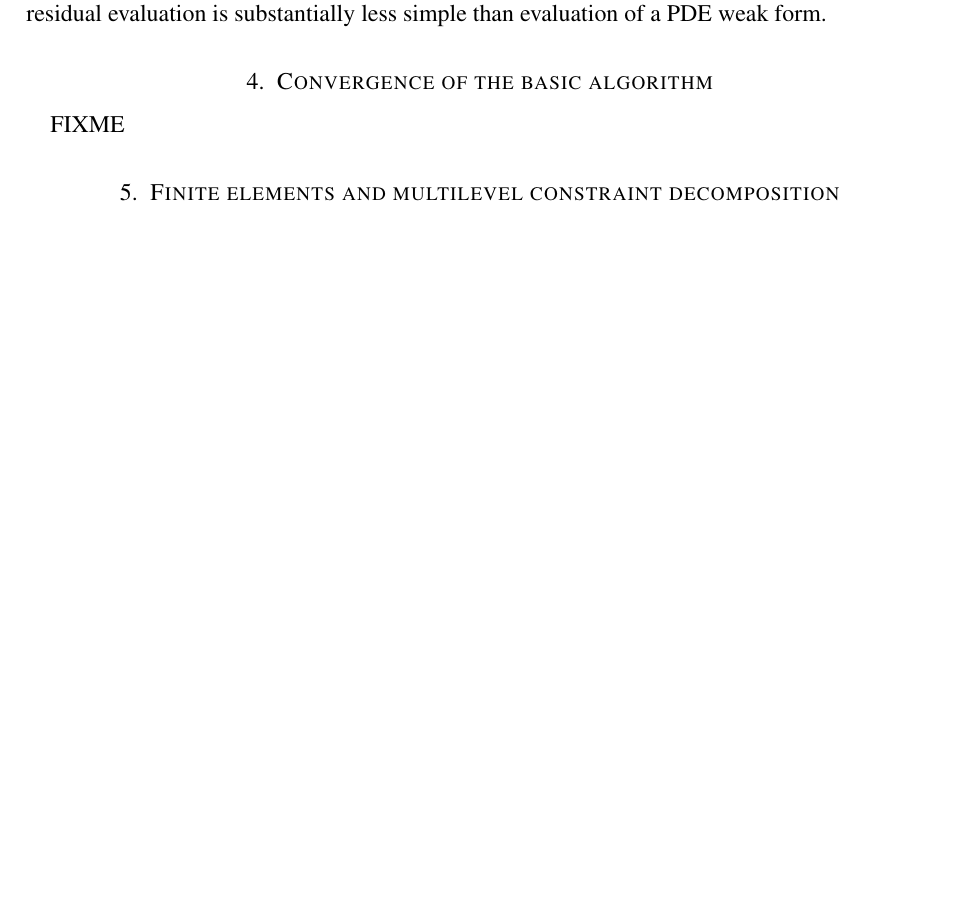
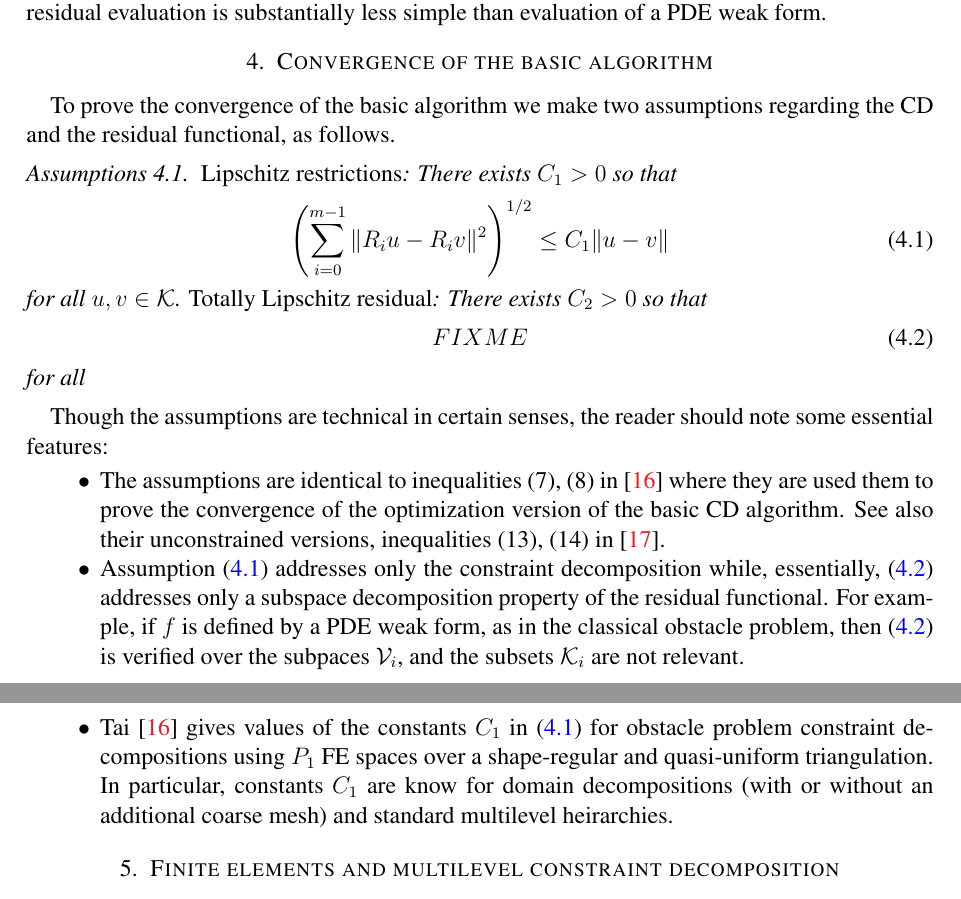
Before and after one commit to bueler/mcd-extended, a LaTeX paper (paper/mcd2.tex): part of page 6 of 7 before the commit and two parts of pages 6 and 7 of 8 after it, the two joined at a grey line, cut so that both start at the same text, the shorter picture padded with empty space. Compiled offline with pdfLaTeX.

Commit message:
Get a start on section 4.

```diff
--- a/paper/mcd2.tex
+++ b/paper/mcd2.tex
@@ -41,6 +41,7 @@ urlcolor=black    % ...
 
 \newtheorem{theorem}{Theorem}
 \newtheorem{lemma}[theorem]{Lemma}
+\newtheorem{assumptions}[theorem]{Assumptions}
 
 \newtheoremstyle{dstyle}% name
   {5pt}% space above
@@ -297,7 +298,26 @@ A solver which would work for Example \ref{ex:fnice} has implementation efficien
 
 \section{Convergence of the basic algorithm} \label{sec:convergence}
 
-FIXME
+To prove the convergence of the basic algorithm we make two assumptions regarding the CD and the residual functional, as follows.
+
+\begin{assumptions}  \emph{Lipschitz restrictions}: There exists $C_1>0$ so that
+\begin{equation}
+\left(\sum_{i=0}^{m-1} \|R_i u - R_i v\|^2\right)^{1/2} \le C_1 \|u-v\| \label{as:lipschitzrestrictions}
+\end{equation}
+for all $u,v\in\cK$.  \emph{Totally Lipschitz residual}: There exists $C_2>0$ so that
+\begin{equation}
+FIXME \label{as:totallylipschitzresidual}
+\end{equation}
+for all
+\end{assumptions}
+
+Though the assumptions are technical in certain senses, the reader should note some essential features:
+\begin{itemize}
+\item The assumptions are identical to inequalities (7), (8) in \cite{Tai2003} where they are used them to prove the convergence of the optimization version of the basic CD algorithm.  See also their unconstrained versions, inequalities (13), (14) in \cite{TaiXu2002}.
+\item Assumption \eqref{as:lipschitzrestrictions} addresses only the constraint decomposition while, essentially, \eqref{as:totallylipschitzresidual} addresses only a subspace decomposition property of the residual functional.  For example, if $f$ is defined by a PDE weak form, as in the classical obstacle problem, then \eqref{as:totallylipschitzresidual} is verified over the subpaces $\cV_i$, and the subsets $\cK_i$ are not relevant.
+\item Tai \cite{Tai2003} gives values of the constants $C_1$ in \eqref{as:lipschitzrestrictions} for obstacle problem constraint decompositions using $P_1$ FE spaces over a shape-regular and quasi-uniform triangulation.  In particular, constants $C_1$ are know for domain decompositions (with or without an additional coarse mesh) and standard multilevel heirarchies.
+% ASSUMING $f$ IS LIPSCHITZ WILL MAKE THE EXISTENCE OF C_2 CLEAR; SEE (14) IN \cite{TaiXu2002}
+\end{itemize}
 
 
 \section{Finite elements and multilevel constraint decomposition} \label{sec:multilevel}
```
